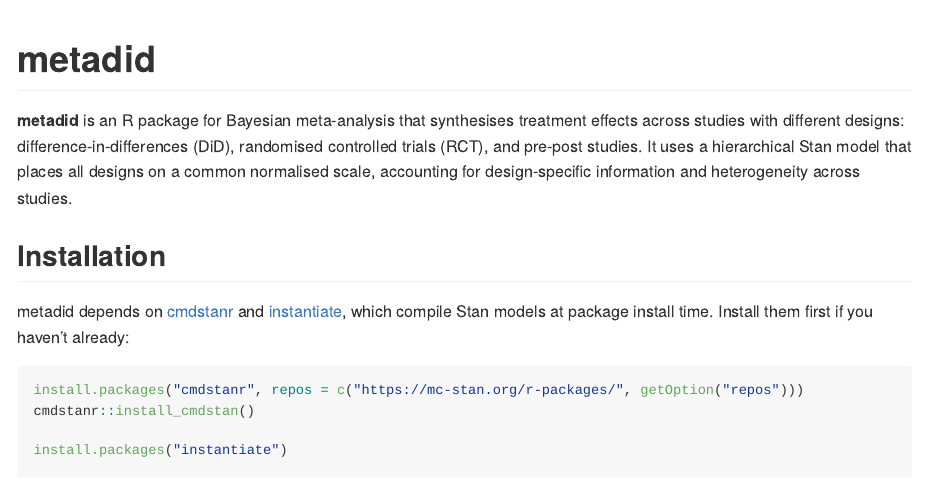
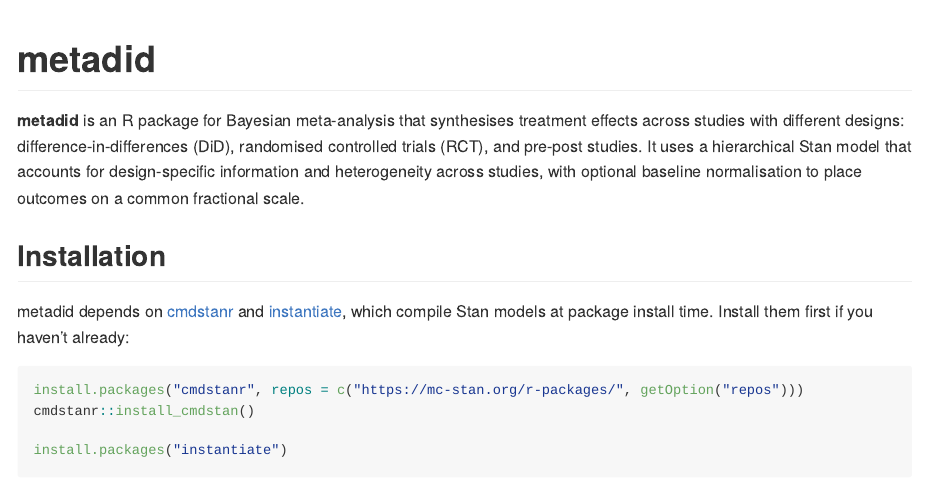
Before and after one commit to ben18785/metadid, an R Markdown document (README.Rmd): the page in a window 1100 px wide, from its top. Rendered offline with R 4.5, knitr and Pandoc, with nearby package versions.

Commit message:
Update README.Rmd

```diff
--- a/README.Rmd
+++ b/README.Rmd
@@ -14,7 +14,7 @@ knitr::opts_chunk$set(
 
 # metadid
 
-**metadid** is an R package for Bayesian meta-analysis that synthesises treatment effects across studies with different designs: difference-in-differences (DiD), randomised controlled trials (RCT), and pre-post studies. It uses a hierarchical Stan model that places all designs on a common normalised scale, accounting for design-specific information and heterogeneity across studies.
+**metadid** is an R package for Bayesian meta-analysis that synthesises treatment effects across studies with different designs: difference-in-differences (DiD), randomised controlled trials (RCT), and pre-post studies. It uses a hierarchical Stan model that accounts for design-specific information and heterogeneity across studies, with optional baseline normalisation to place outcomes on a common fractional scale.
 
 ## Installation
 
```
